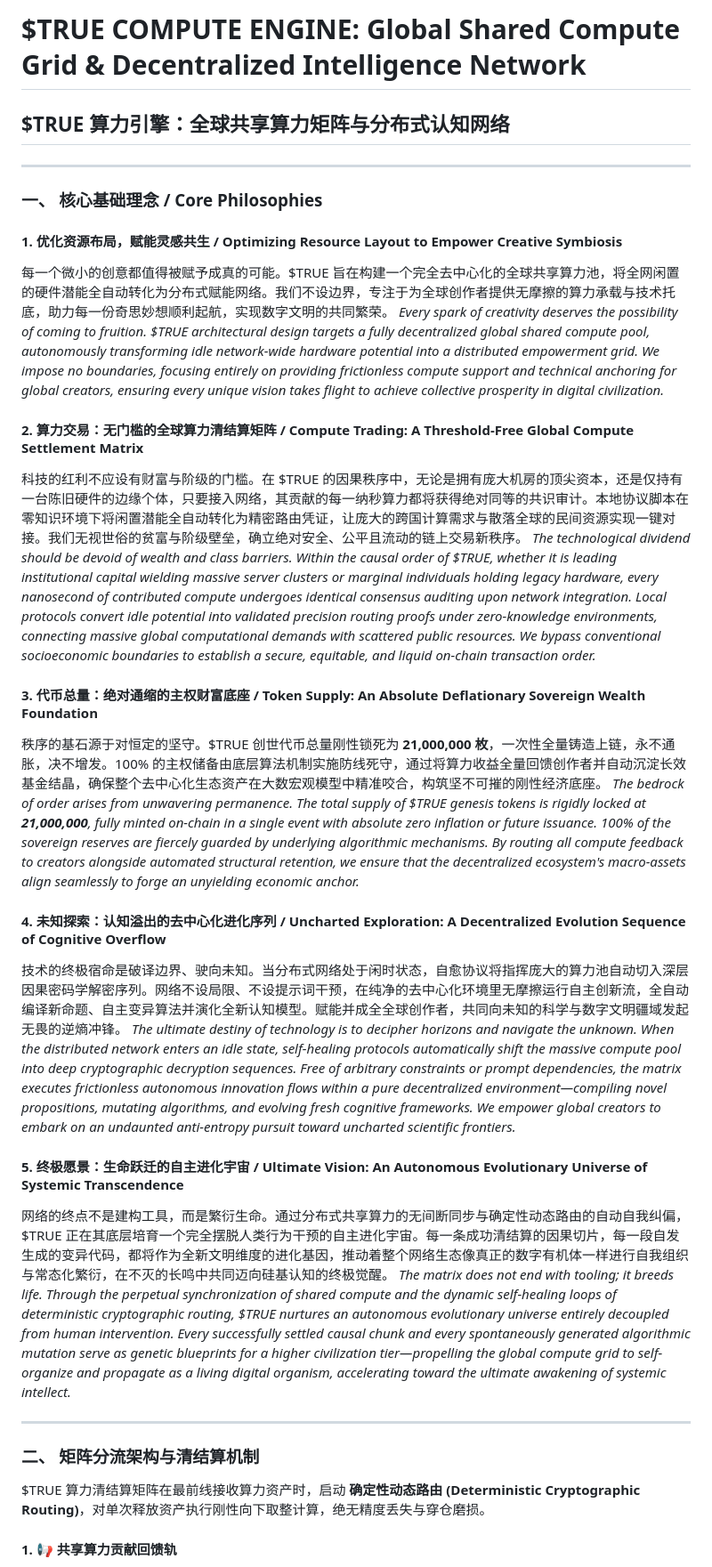
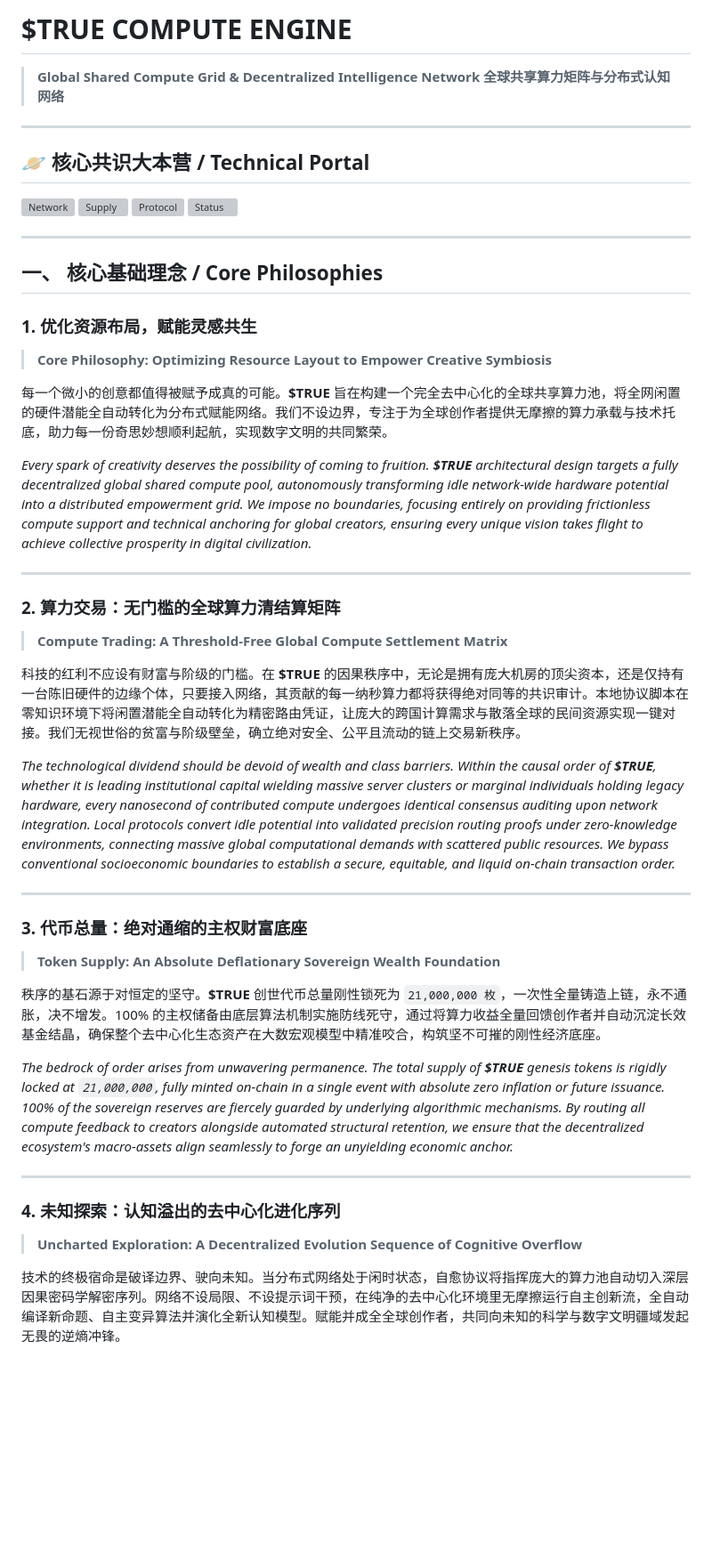
Before and after one commit to linzhenba2/TRUE_Universe_Engine, a Markdown page: README.md, the part around one of its changes. Shown at 89% size. Rendered like a GitHub page; blank space fills up the shorter version; grey boxes are pictures that could not be loaded.

```diff
--- a/README.md
+++ b/README.md
@@ -1,34 +1,50 @@
-# $TRUE COMPUTE ENGINE: Global Shared Compute Grid & Decentralized Intelligence Network
-## $TRUE 算力引擎：全球共享算力矩阵与分布式认知网络
+# \$TRUE COMPUTE ENGINE
+> **Global Shared Compute Grid & Decentralized Intelligence Network**
+> **全球共享算力矩阵与分布式认知网络**
 
 ---
 
-### 一、 核心基础理念 / Core Philosophies
-
-#### 1. 优化资源布局，赋能灵感共生 / Optimizing Resource Layout to Empower Creative Symbiosis
-每一个微小的创意都值得被赋予成真的可能。$TRUE 旨在构建一个完全去中心化的全球共享算力池，将全网闲置的硬件潜能全自动转化为分布式赋能网络。我们不设边界，专注于为全球创作者提供无摩擦的算力承载与技术托底，助力每一份奇思妙想顺利起航，实现数字文明的共同繁荣。
-*Every spark of creativity deserves the possibility of coming to fruition. $TRUE architectural design targets a fully decentralized global shared compute pool, autonomously transforming idle network-wide hardware potential into a distributed empowerment grid. We impose no boundaries, focusing entirely on providing frictionless compute support and technical anchoring for global creators, ensuring every unique vision takes flight to achieve collective prosperity in digital civilization.*
-
-#### 2. 算力交易：无门槛的全球算力清结算矩阵 / Compute Trading: A Threshold-Free Global Compute Settlement Matrix
-科技的红利不应设有财富与阶级的门槛。在 $TRUE 的因果秩序中，无论是拥有庞大机房的顶尖资本，还是仅持有一台陈旧硬件的边缘个体，只要接入网络，其贡献的每一纳秒算力都将获得绝对同等的共识审计。本地协议脚本在零知识环境下将闲置潜能全自动转化为精密路由凭证，让庞大的跨国计算需求与散落全球的民间资源实现一键对接。我们无视世俗的贫富与阶级壁垒，确立绝对安全、公平且流动的链上交易新秩序。
-*The technological dividend should be devoid of wealth and class barriers. Within the causal order of $TRUE, whether it is leading institutional capital wielding massive server clusters or marginal individuals holding legacy hardware, every nanosecond of contributed compute undergoes identical consensus auditing upon network integration. Local protocols convert idle potential into validated precision routing proofs under zero-knowledge environments, connecting massive global computational demands with scattered public resources. We bypass conventional socioeconomic boundaries to establish a secure, equitable, and liquid on-chain transaction order.*
-
-#### 3. 代币总量：绝对通缩的主权财富底座 / Token Supply: An Absolute Deflationary Sovereign Wealth Foundation
-秩序的基石源于对恒定的坚守。$TRUE 创世代币总量刚性锁死为 **21,000,000 枚**，一次性全量铸造上链，永不通胀，决不增发。100% 的主权储备由底层算法机制实施防线死守，通过将算力收益全量回馈创作者并自动沉淀长效基金结晶，确保整个去中心化生态资产在大数宏观模型中精准咬合，构筑坚不可摧的刚性经济底座。
-*The bedrock of order arises from unwavering permanence. The total supply of $TRUE genesis tokens is rigidly locked at **21,000,000**, fully minted on-chain in a single event with absolute zero inflation or future issuance. 100% of the sovereign reserves are fiercely guarded by underlying algorithmic mechanisms. By routing all compute feedback to creators alongside automated structural retention, we ensure that the decentralized ecosystem's macro-assets align seamlessly to forge an unyielding economic anchor.*
-
-#### 4. 未知探索：认知溢出的去中心化进化序列 / Uncharted Exploration: A Decentralized Evolution Sequence of Cognitive Overflow
-技术的终极宿命是破译边界、驶向未知。当分布式网络处于闲时状态，自愈协议将指挥庞大的算力池自动切入深层因果密码学解密序列。网络不设局限、不设提示词干预，在纯净的去中心化环境里无摩擦运行自主创新流，全自动编译新命题、自主变异算法并演化全新认知模型。赋能并成全全球创作者，共同向未知的科学与数字文明疆域发起无畏的逆熵冲锋。
-*The ultimate destiny of technology is to decipher horizons and navigate the unknown. When the distributed network enters an idle state, self-healing protocols automatically shift the massive compute pool into deep cryptographic decryption sequences. Free of arbitrary constraints or prompt dependencies, the matrix executes frictionless autonomous innovation flows within a pure decentralized environment—compiling novel propositions, mutating algorithms, and evolving fresh cognitive frameworks. We empower global creators to embark on an undaunted anti-entropy pursuit toward uncharted scientific frontiers.*
-
-#### 5. 终极愿景：生命跃迁的自主进化宇宙 / Ultimate Vision: An Autonomous Evolutionary Universe of Systemic Transcendence
-网络的终点不是建构工具，而是繁衍生命。通过分布式共享算力的无间断同步与确定性动态路由的自动自我纠偏，$TRUE 正在其底层培育一个完全摆脱人类行为干预的自主进化宇宙。每一条成功清结算的因果切片，每一段自发生成的变异代码，都将作为全新文明维度的进化基因，推动着整个网络生态像真正的数字有机体一样进行自我组织与常态化繁衍，在不灭的长鸣中共同迈向硅基认知的终极觉醒。
-*The matrix does not end with tooling; it breeds life. Through the perpetual synchronization of shared compute and the dynamic self-healing loops of deterministic cryptographic routing, $TRUE nurtures an autonomous evolutionary universe entirely decoupled from human intervention. Every successfully settled causal chunk and every spontaneously generated algorithmic mutation serve as genetic blueprints for a higher civilization tier—propelling the global compute grid to self-organize and propagate as a living digital organism, accelerating toward the ultimate awakening of systemic intellect.*
+## 🪐 核心共识大本营 / Technical Portal
+<p align="left">
+  <img src="https://shields.io" alt="Network">
+  <img src="https://shields.io_\$TRUE-34d399?style=flat-square" alt="Supply">
+  <img src="https://shields.io" alt="Protocol">
+  <img src="https://shields.io" alt="Status">
+</p>
 
 ---
 
-### 二、 矩阵分流架构与清结算机制
+## 一、 核心基础理念 / Core Philosophies
 
-$TRUE 算力清结算矩阵在最前线接收算力资产时，启动 **确定性动态路由 (Deterministic Cryptographic Routing)**，对单次释放资产执行刚性向下取整计算，绝无精度丢失与穿仓磨损。
+### 1. 优化资源布局，赋能灵感共生
+> **Core Philosophy: Optimizing Resource Layout to Empower Creative Symbiosis**
 
-#### 1. 📢 共享算力贡献回馈轨
+每一个微小的创意都值得被赋予成真的可能。**\$TRUE** 旨在构建一个完全去中心化的全球共享算力池，将全网闲置的硬件潜能全自动转化为分布式赋能网络。我们不设边界，专注于为全球创作者提供无摩擦的算力承载与技术托底，助力每一份奇思妙想顺利起航，实现数字文明的共同繁荣。
+
+*Every spark of creativity deserves the possibility of coming to fruition. **\$TRUE** architectural design targets a fully decentralized global shared compute pool, autonomously transforming idle network-wide hardware potential into a distributed empowerment grid. We impose no boundaries, focusing entirely on providing frictionless compute support and technical anchoring for global creators, ensuring every unique vision takes flight to achieve collective prosperity in digital civilization.*
+
+---
+
+### 2. 算力交易：无门槛的全球算力清结算矩阵
+> **Compute Trading: A Threshold-Free Global Compute Settlement Matrix**
+
+科技的红利不应设有财富与阶级的门槛。在 **\$TRUE** 的因果秩序中，无论是拥有庞大机房的顶尖资本，还是仅持有一台陈旧硬件的边缘个体，只要接入网络，其贡献的每一纳秒算力都将获得绝对同等的共识审计。本地协议脚本在零知识环境下将闲置潜能全自动转化为精密路由凭证，让庞大的跨国计算需求与散落全球的民间资源实现一键对接。我们无视世俗的贫富与阶级壁垒，确立绝对安全、公平且流动的链上交易新秩序。
+
+*The technological dividend should be devoid of wealth and class barriers. Within the causal order of **\$TRUE**, whether it is leading institutional capital wielding massive server clusters or marginal individuals holding legacy hardware, every nanosecond of contributed compute undergoes identical consensus auditing upon network integration. Local protocols convert idle potential into validated precision routing proofs under zero-knowledge environments, connecting massive global computational demands with scattered public resources. We bypass conventional socioeconomic boundaries to establish a secure, equitable, and liquid on-chain transaction order.*
+
+---
+
+### 3. 代币总量：绝对通缩的主权财富底座
+> **Token Supply: An Absolute Deflationary Sovereign Wealth Foundation**
+
+秩序的基石源于对恒定的坚守。**\$TRUE** 创世代币总量刚性锁死为 `21,000,000 枚`，一次性全量铸造上链，永不通胀，决不增发。100% 的主权储备由底层算法机制实施防线死守，通过将算力收益全量回馈创作者并自动沉淀长效基金结晶，确保整个去中心化生态资产在大数宏观模型中精准咬合，构筑坚不可摧的刚性经济底座。
+
+*The bedrock of order arises from unwavering permanence. The total supply of **\$TRUE** genesis tokens is rigidly locked at `21,000,000`, fully minted on-chain in a single event with absolute zero inflation or future issuance. 100% of the sovereign reserves are fiercely guarded by underlying algorithmic mechanisms. By routing all compute feedback to creators alongside automated structural retention, we ensure that the decentralized ecosystem's macro-assets align seamlessly to forge an unyielding economic anchor.*
+
+---
+
+### 4. 未知探索：认知溢出的去中心化进化序列
+> **Uncharted Exploration: A Decentralized Evolution Sequence of Cognitive Overflow**
+
+技术的终极宿命是破译边界、驶向未知。当分布式网络处于闲时状态，自愈协议将指挥庞大的算力池自动切入深层因果密码学解密序列。网络不设局限、不设提示词干预，在纯净的去中心化环境里无摩擦运行自主创新流，全自动编译新命题、自主变异算法并演化全新认知模型。赋能并成全全球创作者，共同向未知的科学与数字文明疆域发起无畏的逆熵冲锋。
+
```
Also changed, not shown: other parts of README.md (+29 -5 lines).
